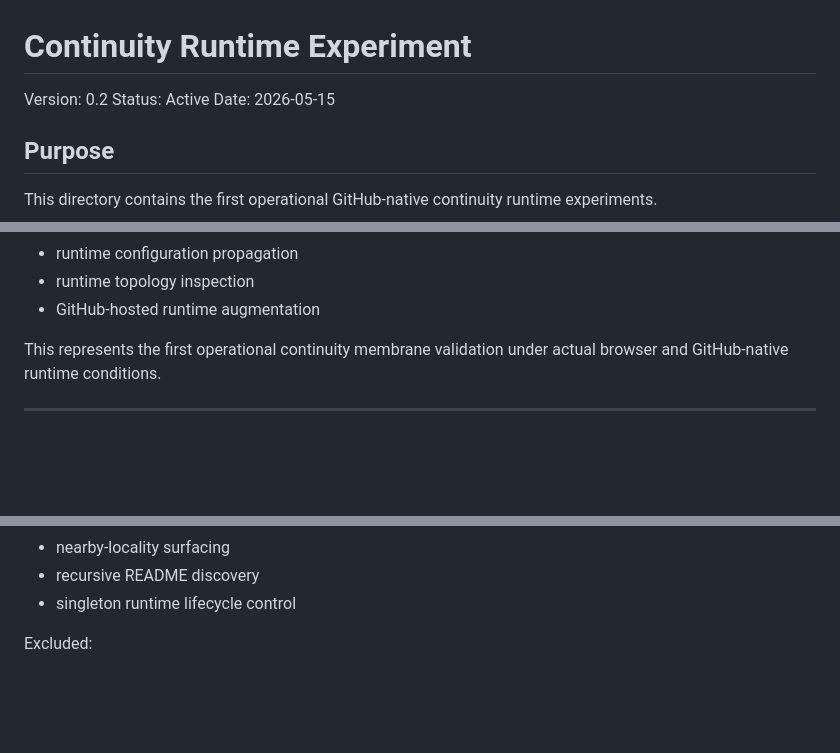
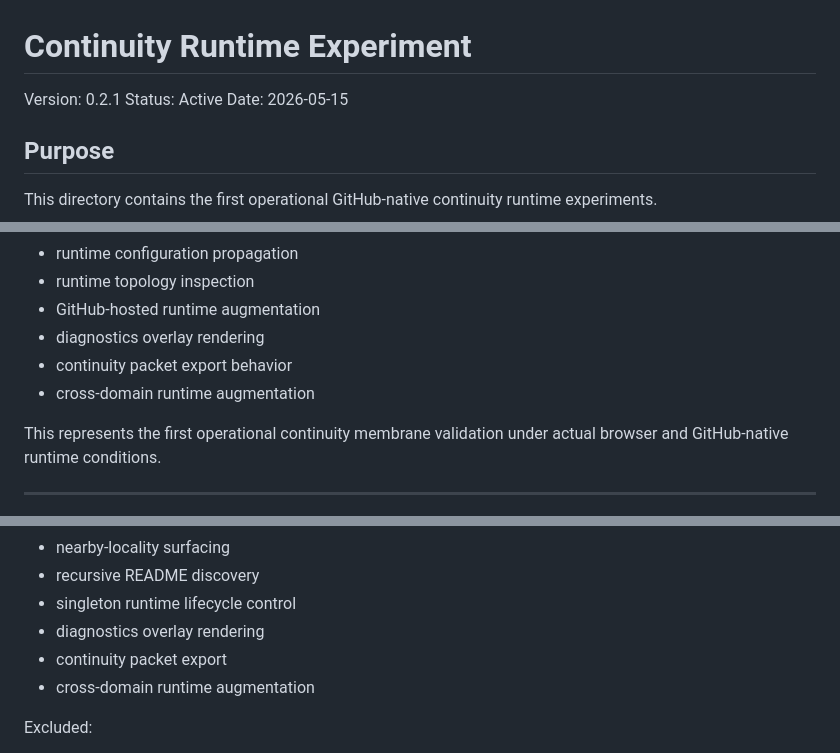
Before and after one commit to hmfbr-com/outsetdesign.org, a Markdown page: runtime-experiments/continuity-runtime/README.md, 3 parts joined by grey strips. Drawn GitHub-style; blank space fills up the shorter version.

```diff
--- a/runtime-experiments/continuity-runtime/README.md
+++ b/runtime-experiments/continuity-runtime/README.md
@@ -1,6 +1,6 @@
 # Continuity Runtime Experiment
 
-Version: 0.2
+Version: 0.2.1
 Status: Active
 Date: 2026-05-15
 
@@ -99,6 +161,9 @@ The first operational runtime confrontation has successfully validated:
 - runtime configuration propagation
 - runtime topology inspection
 - GitHub-hosted runtime augmentation
+- diagnostics overlay rendering
+- continuity packet export behavior
+- cross-domain runtime augmentation
 
 This represents the first operational continuity membrane validation under actual browser and GitHub-native runtime conditions.
 
@@ -138,6 +203,9 @@ Included:
 - nearby-locality surfacing
 - recursive README discovery
 - singleton runtime lifecycle control
+- diagnostics overlay rendering
+- continuity packet export
+- cross-domain runtime augmentation
 
 Excluded:
 
```
Also changed, not shown: other parts of runtime-experiments/continuity-runtime/README.md (+93 -9 lines).
